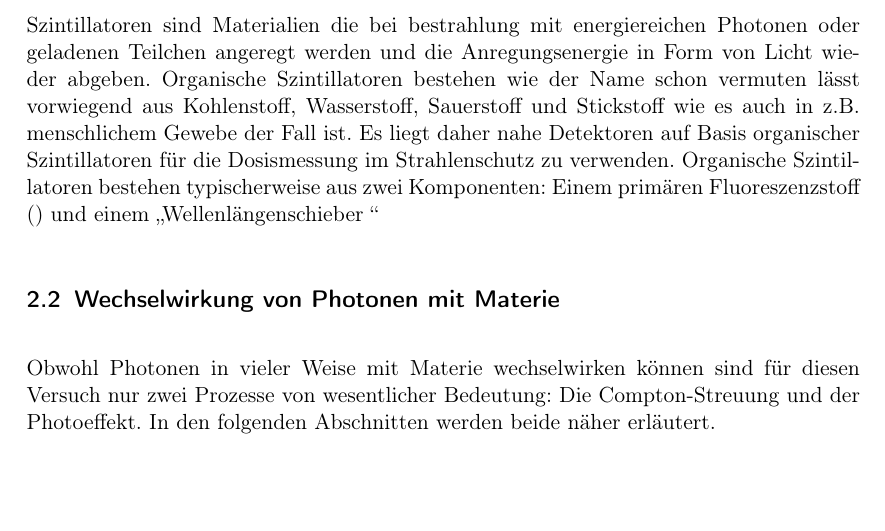
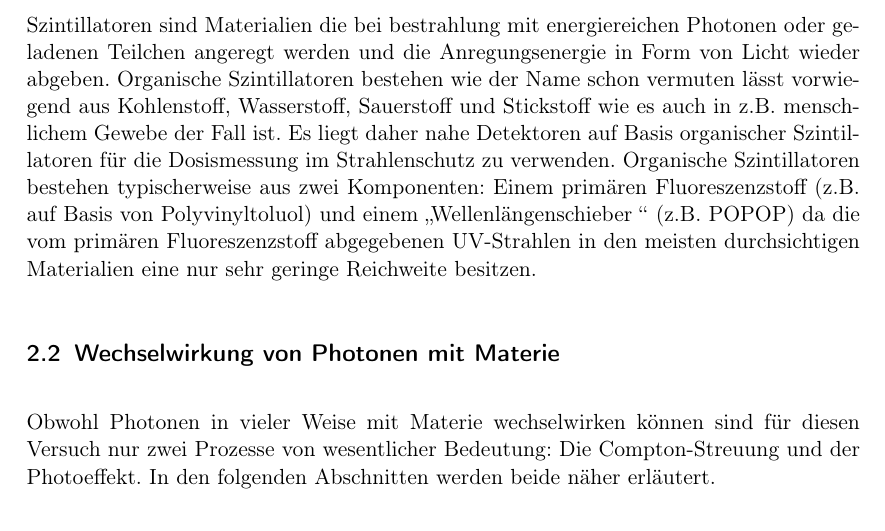
Before and after one commit to Myon137/PraktikumIKTP-WISE2021-22, a LaTeX document (Weitwinkel_Compton/Protokoll/main.tex, which reads Weitwinkel_Compton/Protokoll/theorie.tex): part of page 3 of 5, cut so that both start at the same text, the shorter picture padded with empty space. Compiled offline with pdfLaTeX.

Commit message:
vergessen

```diff
--- a/Weitwinkel_Compton/Protokoll/theorie.tex
+++ b/Weitwinkel_Compton/Protokoll/theorie.tex
@@ -2,7 +2,7 @@
 
 \subsection{organische Szintillatoren}
 
-Szintillatoren sind  Materialien die bei bestrahlung mit energiereichen Photonen oder geladenen Teilchen angeregt werden und die Anregungsenergie in Form von Licht wieder abgeben. Organische Szintillatoren bestehen wie der Name schon vermuten lässt vorwiegend aus Kohlenstoff, Wasserstoff, Sauerstoff und Stickstoff wie es auch in z.B. menschlichem Gewebe der Fall ist. Es liegt daher nahe Detektoren auf Basis organischer Szintillatoren für die Dosismessung im Strahlenschutz zu verwenden. Organische Szintillatoren bestehen typischerweise aus zwei Komponenten: Einem primären Fluoreszenzstoff () und einem 	\glqq Wellenlängenschieber \grqq{}
+Szintillatoren sind  Materialien die bei bestrahlung mit energiereichen Photonen oder geladenen Teilchen angeregt werden und die Anregungsenergie in Form von Licht wieder abgeben. Organische Szintillatoren bestehen wie der Name schon vermuten lässt vorwiegend aus Kohlenstoff, Wasserstoff, Sauerstoff und Stickstoff wie es auch in z.B. menschlichem Gewebe der Fall ist. Es liegt daher nahe Detektoren auf Basis organischer Szintillatoren für die Dosismessung im Strahlenschutz zu verwenden. Organische Szintillatoren bestehen typischerweise aus zwei Komponenten: Einem primären Fluoreszenzstoff (z.B. auf Basis von Polyvinyltoluol) und einem \glqq Wellenlängenschieber \grqq{} (z.B. POPOP) da die vom primären Fluoreszenzstoff abgegebenen UV-Strahlen in den meisten durchsichtigen Materialien eine nur sehr geringe Reichweite besitzen.
 
 \subsection{Wechselwirkung von Photonen mit Materie}
 
```
